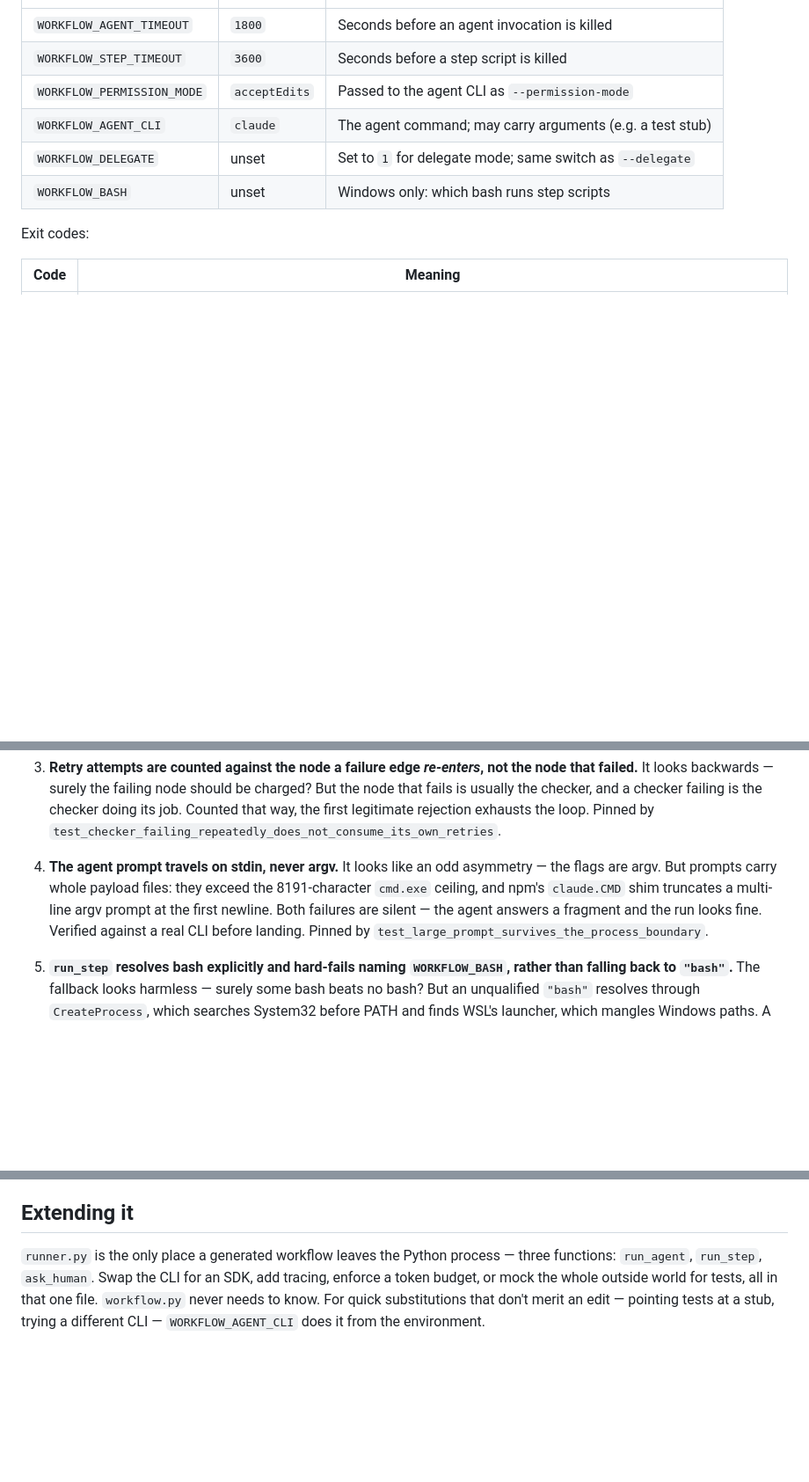
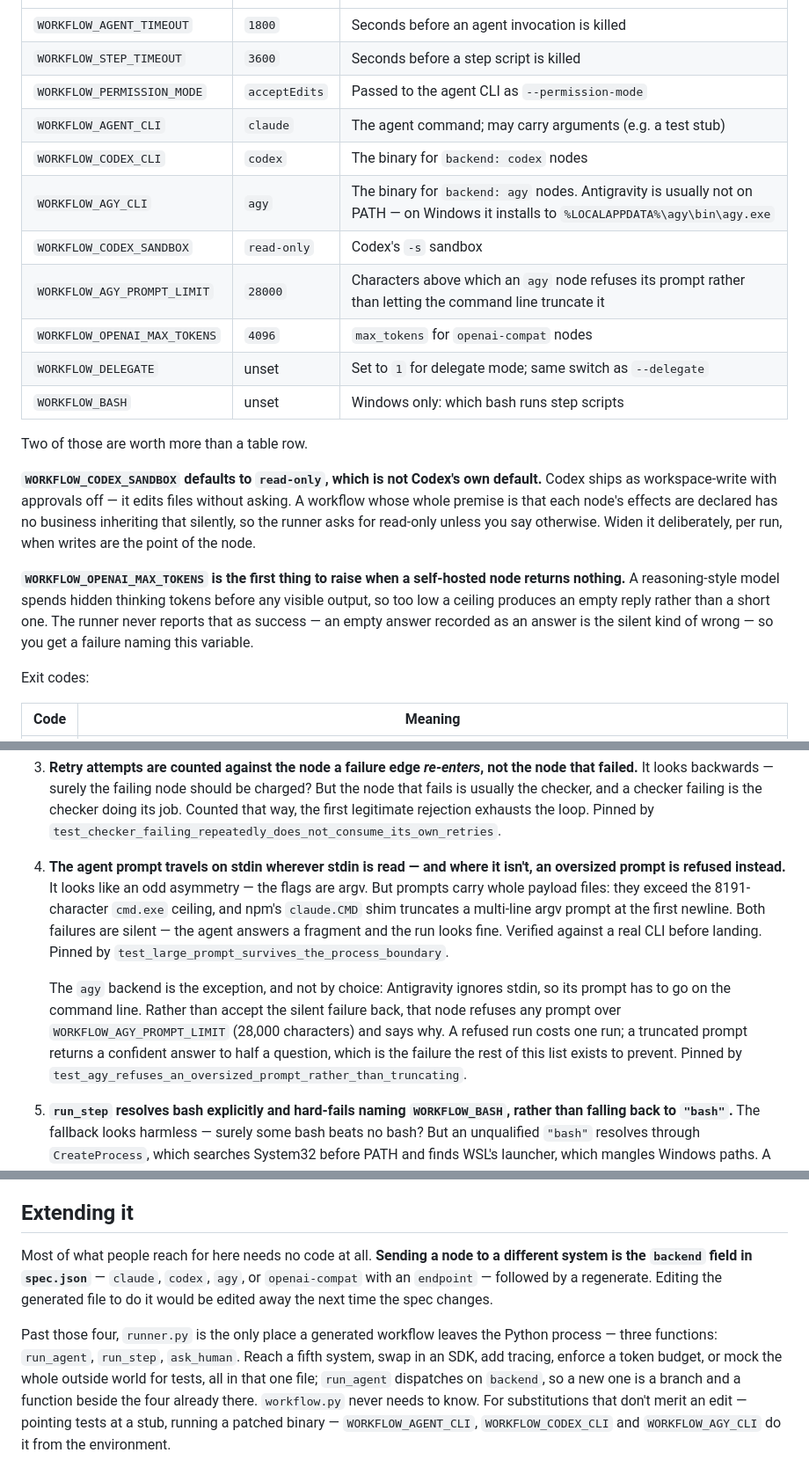
Before and after one commit to scottconverse/WorkflowWright, a Markdown page: docs/manual.md, 3 parts joined by grey strips. Shown at 88% size. Rendered like a GitHub page; blank space fills up the shorter version.

Commit message:
Sweep the rest of the docs for the promise that every backend reads stdin
Passes 2 and 3 fixed that claim where I happened to be looking. Grepping
for it properly found three more, and the worst is a troubleshooting
instruction: "An agent's answer looks like it only saw part of the prompt"
answered with "it can't be argv truncation", which sends someone whose agy
node is the suspect to go check placeholder declarations. Trap 4 is the
section a reader is pointed at to settle that exact question, and SKILL.md
made the claim inside its list of things the generator provably gets right.

All three now name the one backend that differs and the refusal that stands
in for truncation there -- the docs were wrong, but the code was never able
to produce the silent half-prompt they said was impossible.

The manual's environment table had none of the five backend knobs, which
the generated package README has documented all along. Two of them are not
conveniences: WORKFLOW_CODEX_SANDBOX defaults to read-only because Codex's
own default edits files without asking, and WORKFLOW_AGY_CLI exists because
Antigravity is normally not on PATH. Both now have a reason written next to
them rather than only a default.

Also: "Extending it" sent a backend change through a code edit; the run
directory table was missing the file a codex node writes; and the skill's
trigger description gained the phrasings for asking about this at all --
"run the cheap steps on a local model", "put this part on Codex instead" --
which fits, at 1252 characters against the documented 1536 cap.

```diff
--- a/docs/manual.md
+++ b/docs/manual.md
@@ -477,8 +477,27 @@ Environment variables, all optional:
 | `WORKFLOW_STEP_TIMEOUT` | `3600` | Seconds before a step script is killed |
 | `WORKFLOW_PERMISSION_MODE` | `acceptEdits` | Passed to the agent CLI as `--permission-mode` |
 | `WORKFLOW_AGENT_CLI` | `claude` | The agent command; may carry arguments (e.g. a test stub) |
+| `WORKFLOW_CODEX_CLI` | `codex` | The binary for `backend: codex` nodes |
+| `WORKFLOW_AGY_CLI` | `agy` | The binary for `backend: agy` nodes. Antigravity is usually not on PATH — on Windows it installs to `%LOCALAPPDATA%\agy\bin\agy.exe` |
+| `WORKFLOW_CODEX_SANDBOX` | `read-only` | Codex's `-s` sandbox |
+| `WORKFLOW_AGY_PROMPT_LIMIT` | `28000` | Characters above which an `agy` node refuses its prompt rather than letting the command line truncate it |
+| `WORKFLOW_OPENAI_MAX_TOKENS` | `4096` | `max_tokens` for `openai-compat` nodes |
 | `WORKFLOW_DELEGATE` | unset | Set to `1` for delegate mode; same switch as `--delegate` |
 | `WORKFLOW_BASH` | unset | Windows only: which bash runs step scripts |
+
+Two of those are worth more than a table row.
+
+**`WORKFLOW_CODEX_SANDBOX` defaults to `read-only`, which is not Codex's own default.**
+Codex ships as workspace-write with approvals off — it edits files without asking. A
+workflow whose whole premise is that each node's effects are declared has no business
+inheriting that silently, so the runner asks for read-only unless you say otherwise.
+Widen it deliberately, per run, when writes are the point of the node.
+
+**`WORKFLOW_OPENAI_MAX_TOKENS` is the first thing to raise when a self-hosted node
+returns nothing.** A reasoning-style model spends hidden thinking tokens before any
+visible output, so too low a ceiling produces an empty reply rather than a short one.
+The runner never reports that as success — an empty answer recorded as an answer is the
+silent kind of wrong — so you get a failure naming this variable.
 
 Exit codes:
 
@@ -692,12 +715,21 @@ one, the suite will tell you which conviction you've just violated.
    exhausts the loop. Pinned by
    `test_checker_failing_repeatedly_does_not_consume_its_own_retries`.
 
-4. **The agent prompt travels on stdin, never argv.** It looks like an odd
-   asymmetry — the flags are argv. But prompts carry whole payload files: they
-   exceed the 8191-character `cmd.exe` ceiling, and npm's `claude.CMD` shim
-   truncates a multi-line argv prompt at the first newline. Both failures are
-   silent — the agent answers a fragment and the run looks fine. Verified against a
-   real CLI before landing. Pinned by `test_large_prompt_survives_the_process_boundary`.
+4. **The agent prompt travels on stdin wherever stdin is read — and where it isn't,
+   an oversized prompt is refused instead.** It looks like an odd asymmetry — the
+   flags are argv. But prompts carry whole payload files: they exceed the
+   8191-character `cmd.exe` ceiling, and npm's `claude.CMD` shim truncates a
+   multi-line argv prompt at the first newline. Both failures are silent — the agent
+   answers a fragment and the run looks fine. Verified against a real CLI before
+   landing. Pinned by `test_large_prompt_survives_the_process_boundary`.
+
+   The `agy` backend is the exception, and not by choice: Antigravity ignores stdin,
+   so its prompt has to go on the command line. Rather than accept the silent failure
+   back, that node refuses any prompt over `WORKFLOW_AGY_PROMPT_LIMIT` (28,000
+   characters) and says why. A refused run costs one run; a truncated prompt returns
+   a confident answer to half a question, which is the failure the rest of this list
+   exists to prevent. Pinned by
+   `test_agy_refuses_an_oversized_prompt_rather_than_truncating`.
 
 5. **`run_step` resolves bash explicitly and hard-fails naming `WORKFLOW_BASH`,
    rather than falling back to `"bash"`.** The fallback looks harmless — surely
@@ -736,9 +768,16 @@ requests of any kind — the same constraint the artifacts hold themselves to.
 
 ## Extending it
 
-`runner.py` is the only place a generated workflow leaves the Python process — three
-functions: `run_agent`, `run_step`, `ask_human`. Swap the CLI for an SDK, add
-tracing, enforce a token budget, or mock the whole outside world for tests, all in
-that one file. `workflow.py` never needs to know. For quick substitutions that don't
-merit an edit — pointing tests at a stub, trying a different CLI — `WORKFLOW_AGENT_CLI`
-does it from the environment.
+Most of what people reach for here needs no code at all. **Sending a node to a
+different system is the `backend` field in `spec.json`** — `claude`, `codex`, `agy`, or
+`openai-compat` with an `endpoint` — followed by a regenerate. Editing the generated
+file to do it would be edited away the next time the spec changes.
+
+Past those four, `runner.py` is the only place a generated workflow leaves the Python
+process — three functions: `run_agent`, `run_step`, `ask_human`. Reach a fifth system,
+swap in an SDK, add tracing, enforce a token budget, or mock the whole outside world
+for tests, all in that one file; `run_agent` dispatches on `backend`, so a new one is a
+branch and a function beside the four already there. `workflow.py` never needs to know.
+For substitutions that don't merit an edit — pointing tests at a stub, running a
+patched binary — `WORKFLOW_AGENT_CLI`, `WORKFLOW_CODEX_CLI` and `WORKFLOW_AGY_CLI` do
+it from the environment.
```
Also changed, not shown: other parts of docs/manual.md (+9 -5 lines), skill/SKILL.md (+7 -2 lines).
